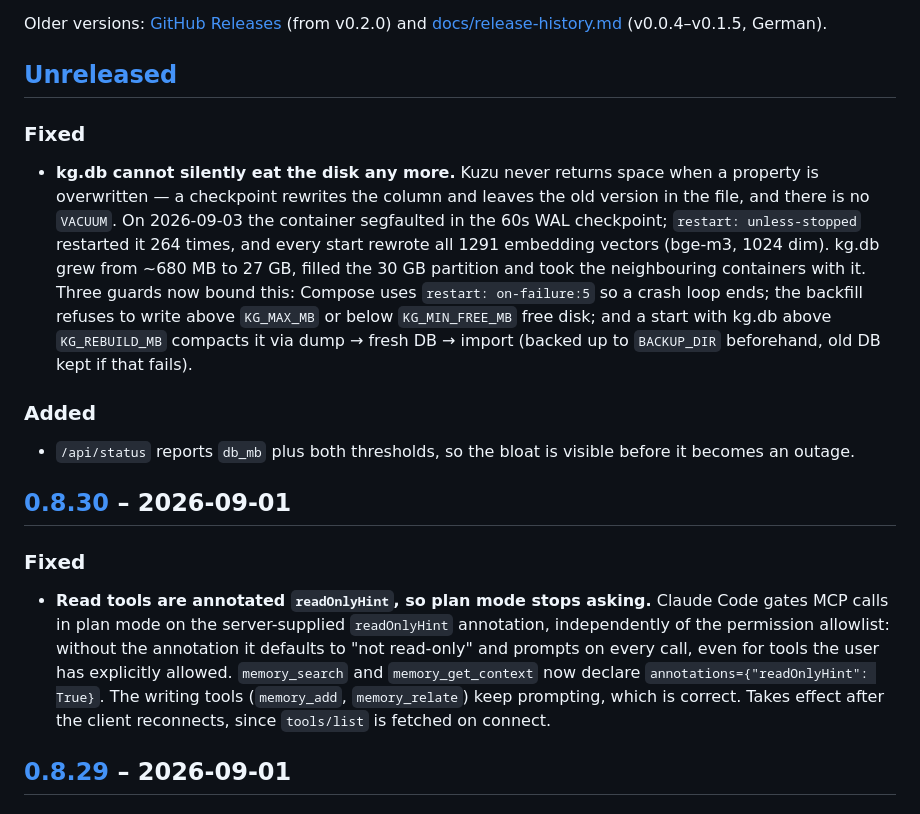
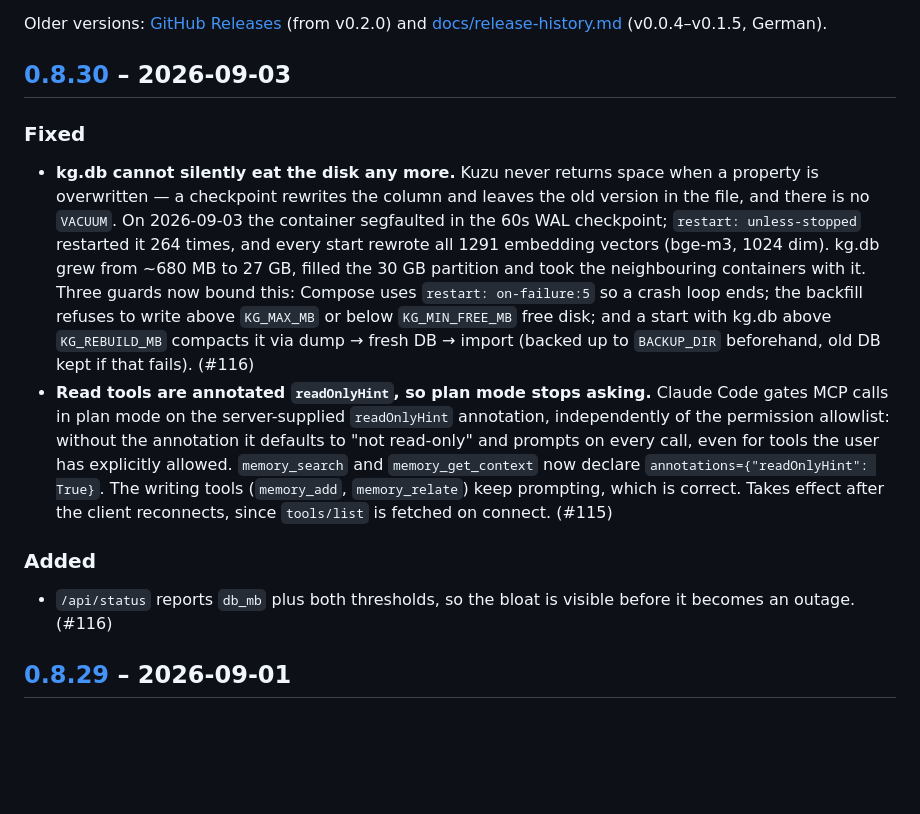
Before and after one commit to markus7h/ai-rem, a Markdown page: CHANGELOG.md, the part around the change. Drawn GitHub-style; blank space fills up the shorter version.

Commit message:
chore: Release v0.8.30 (#117)
Enthaelt #116 (kg.db-Bloat-Guard: Backfill-Stopp ueber KG_MAX_MB/KG_MIN_FREE_MB,
Start-Kompaktierung ab KG_REBUILD_MB, db_mb in /api/status, Compose
restart: on-failure:5) und #115 (readOnlyHint auf den Lese-Tools).

Der 0.8.30-Abschnitt war seit #115 vorbereitet, aber nie getaggt — er wird
jetzt mit dem kg.db-Fix zusammen veroeffentlicht, Datum entsprechend auf
2026-09-03 gezogen.

Co-authored-by: Claude Opus 5 <noreply@anthropic.com>

```diff
--- a/CHANGELOG.md
+++ b/CHANGELOG.md
@@ -13,7 +13,7 @@ Older versions: [GitHub Releases](https://github.com/markus7h/ai-rem/releases)
 (from v0.2.0) and [docs/release-history.md](docs/release-history.md) (v0.0.4–v0.1.5,
 German).
 
-## [Unreleased]
+## [0.8.30] – 2026-09-03
 
 ### Fixed
 - **kg.db cannot silently eat the disk any more.** Kuzu never returns space when a
@@ -26,15 +26,7 @@ German).
   `restart: on-failure:5` so a crash loop ends; the backfill refuses to write above
   `KG_MAX_MB` or below `KG_MIN_FREE_MB` free disk; and a start with kg.db above
   `KG_REBUILD_MB` compacts it via dump → fresh DB → import (backed up to
-  `BACKUP_DIR` beforehand, old DB kept if that fails).
-
-### Added
-- `/api/status` reports `db_mb` plus both thresholds, so the bloat is visible before
-  it becomes an outage.
-
-## [0.8.30] – 2026-09-01
-
-### Fixed
+  `BACKUP_DIR` beforehand, old DB kept if that fails). (#116)
 - **Read tools are annotated `readOnlyHint`, so plan mode stops asking.** Claude
   Code gates MCP calls in plan mode on the server-supplied `readOnlyHint`
   annotation, independently of the permission allowlist: without the annotation
@@ -42,7 +34,11 @@ German).
   user has explicitly allowed. `memory_search` and `memory_get_context` now
   declare `annotations={"readOnlyHint": True}`. The writing tools (`memory_add`,
   `memory_relate`) keep prompting, which is correct. Takes effect after the
-  client reconnects, since `tools/list` is fetched on connect.
+  client reconnects, since `tools/list` is fetched on connect. (#115)
+
+### Added
+- `/api/status` reports `db_mb` plus both thresholds, so the bloat is visible before
+  it becomes an outage. (#116)
 
 ## [0.8.29] – 2026-09-01
 
```
